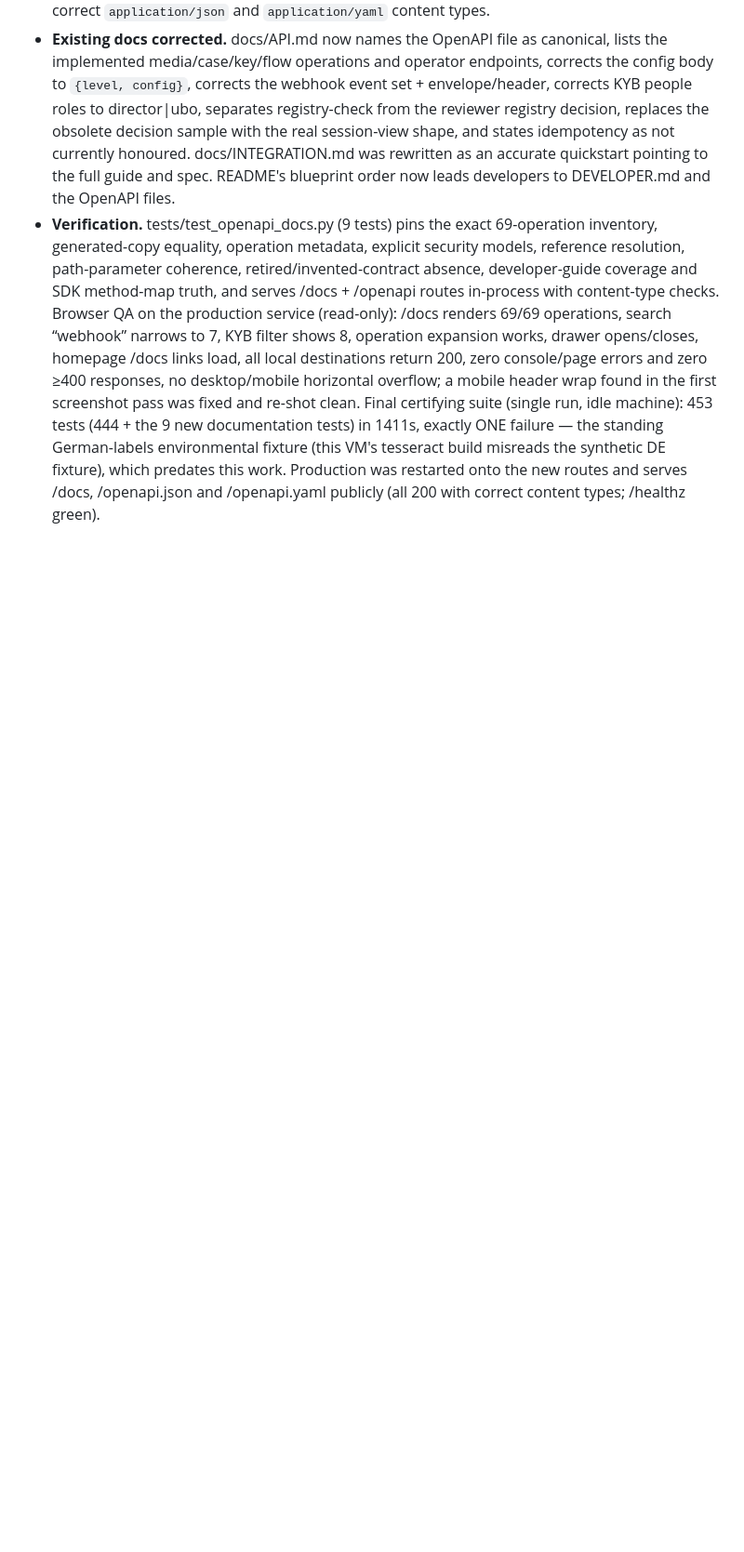
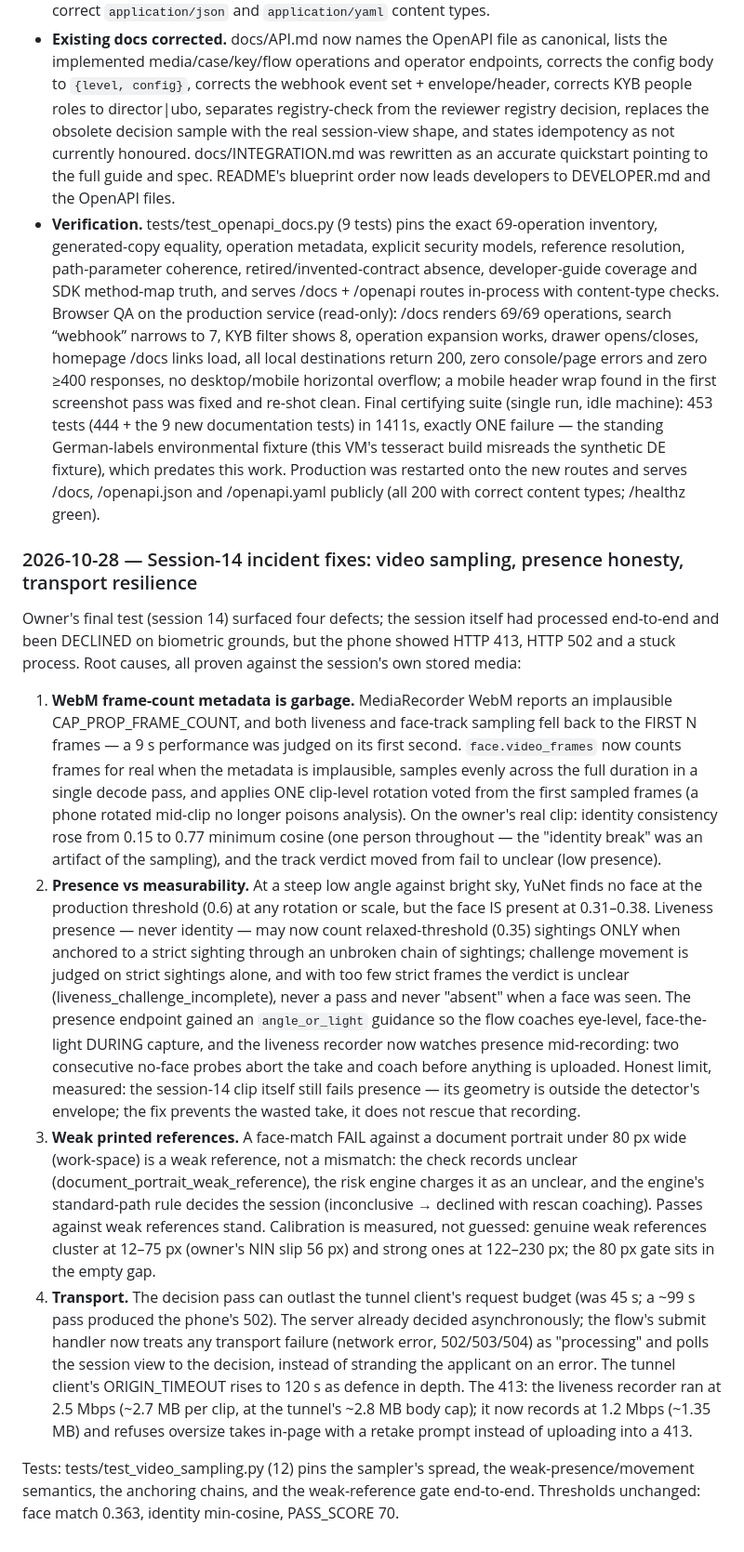
Before and after one commit to kilomene/KYC, a Markdown page: docs/DECISIONS.md, the part around the change. Shown at 93% size. Drawn GitHub-style; blank space fills up the shorter version.

Commit message:
sync: docs/DECISIONS.md

```diff
--- a/docs/DECISIONS.md
+++ b/docs/DECISIONS.md
@@ -632,3 +632,65 @@ Owner asked whether the API and SDK were fully documented — including how a de
 - **Website publication (public/developer.html; routes /docs and /developers).** White theme, Nova logo, animated slide-in drawer with grouped developer links + live health, quickstart, website/mobile/agent integration cards, plainly stated support boundaries, webhook section, documentation library, and a live API explorer rendered from /openapi.json (search, tag filters, expandable operations with auth/parameters/request/responses). Homepage navigation, drawer, developer section and footer now link the portal and OpenAPI. Static serving returns correct `application/json` and `application/yaml` content types.
 - **Existing docs corrected.** docs/API.md now names the OpenAPI file as canonical, lists the implemented media/case/key/flow operations and operator endpoints, corrects the config body to `{level, config}`, corrects the webhook event set + envelope/header, corrects KYB people roles to director|ubo, separates registry-check from the reviewer registry decision, replaces the obsolete decision sample with the real session-view shape, and states idempotency as not currently honoured. docs/INTEGRATION.md was rewritten as an accurate quickstart pointing to the full guide and spec. README's blueprint order now leads developers to DEVELOPER.md and the OpenAPI files.
 - **Verification.** tests/test_openapi_docs.py (9 tests) pins the exact 69-operation inventory, generated-copy equality, operation metadata, explicit security models, reference resolution, path-parameter coherence, retired/invented-contract absence, developer-guide coverage and SDK method-map truth, and serves /docs + /openapi routes in-process with content-type checks. Browser QA on the production service (read-only): /docs renders 69/69 operations, search “webhook” narrows to 7, KYB filter shows 8, operation expansion works, drawer opens/closes, homepage /docs links load, all local destinations return 200, zero console/page errors and zero ≥400 responses, no desktop/mobile horizontal overflow; a mobile header wrap found in the first screenshot pass was fixed and re-shot clean. Final certifying suite (single run, idle machine): 453 tests (444 + the 9 new documentation tests) in 1411s, exactly ONE failure — the standing German-labels environmental fixture (this VM's tesseract build misreads the synthetic DE fixture), which predates this work. Production was restarted onto the new routes and serves /docs, /openapi.json and /openapi.yaml publicly (all 200 with correct content types; /healthz green).
+### 2026-10-28 — Session-14 incident fixes: video sampling, presence honesty, transport resilience
+
+Owner's final test (session 14) surfaced four defects; the session
+itself had processed end-to-end and been DECLINED on biometric
+grounds, but the phone showed HTTP 413, HTTP 502 and a stuck process.
+Root causes, all proven against the session's own stored media:
+
+1. **WebM frame-count metadata is garbage.** MediaRecorder WebM
+   reports an implausible CAP_PROP_FRAME_COUNT, and both liveness
+   and face-track sampling fell back to the FIRST N frames — a 9 s
+   performance was judged on its first second. `face.video_frames`
+   now counts frames for real when the metadata is implausible,
+   samples evenly across the full duration in a single decode pass,
+   and applies ONE clip-level rotation voted from the first sampled
+   frames (a phone rotated mid-clip no longer poisons analysis).
+   On the owner's real clip: identity consistency rose from 0.15 to
+   0.77 minimum cosine (one person throughout — the "identity break"
+   was an artifact of the sampling), and the track verdict moved
+   from fail to unclear (low presence).
+2. **Presence vs measurability.** At a steep low angle against
+   bright sky, YuNet finds no face at the production threshold
+   (0.6) at any rotation or scale, but the face IS present at
+   0.31–0.38. Liveness presence — never identity — may now count
+   relaxed-threshold (0.35) sightings ONLY when anchored to a strict
+   sighting through an unbroken chain of sightings; challenge
+   movement is judged on strict sightings alone, and with too few
+   strict frames the verdict is unclear
+   (liveness_challenge_incomplete), never a pass and never
+   "absent" when a face was seen. The presence endpoint gained an
+   `angle_or_light` guidance so the flow coaches eye-level,
+   face-the-light DURING capture, and the liveness recorder now
+   watches presence mid-recording: two consecutive no-face probes
+   abort the take and coach before anything is uploaded.
+   Honest limit, measured: the session-14 clip itself still fails
+   presence — its geometry is outside the detector's envelope; the
+   fix prevents the wasted take, it does not rescue that recording.
+3. **Weak printed references.** A face-match FAIL against a
+   document portrait under 80 px wide (work-space) is a weak
+   reference, not a mismatch: the check records unclear
+   (document_portrait_weak_reference), the risk engine charges it
+   as an unclear, and the engine's standard-path rule decides the
+   session (inconclusive → declined with rescan coaching). Passes
+   against weak references stand. Calibration is measured, not
+   guessed: genuine weak references cluster at 12–75 px (owner's
+   NIN slip 56 px) and strong ones at 122–230 px; the 80 px gate
+   sits in the empty gap.
+4. **Transport.** The decision pass can outlast the tunnel client's
+   request budget (was 45 s; a ~99 s pass produced the phone's
+   502). The server already decided asynchronously; the flow's
+   submit handler now treats any transport failure (network error,
+   502/503/504) as "processing" and polls the session view to the
+   decision, instead of stranding the applicant on an error. The
+   tunnel client's ORIGIN_TIMEOUT rises to 120 s as defence in
+   depth. The 413: the liveness recorder ran at 2.5 Mbps (~2.7 MB
+   per clip, at the tunnel's ~2.8 MB body cap); it now records at
+   1.2 Mbps (~1.35 MB) and refuses oversize takes in-page with a
+   retake prompt instead of uploading into a 413.
+
+Tests: tests/test_video_sampling.py (12) pins the sampler's spread,
+the weak-presence/movement semantics, the anchoring chains, and the
+weak-reference gate end-to-end. Thresholds unchanged: face match
+0.363, identity min-cosine, PASS_SCORE 70.
```
